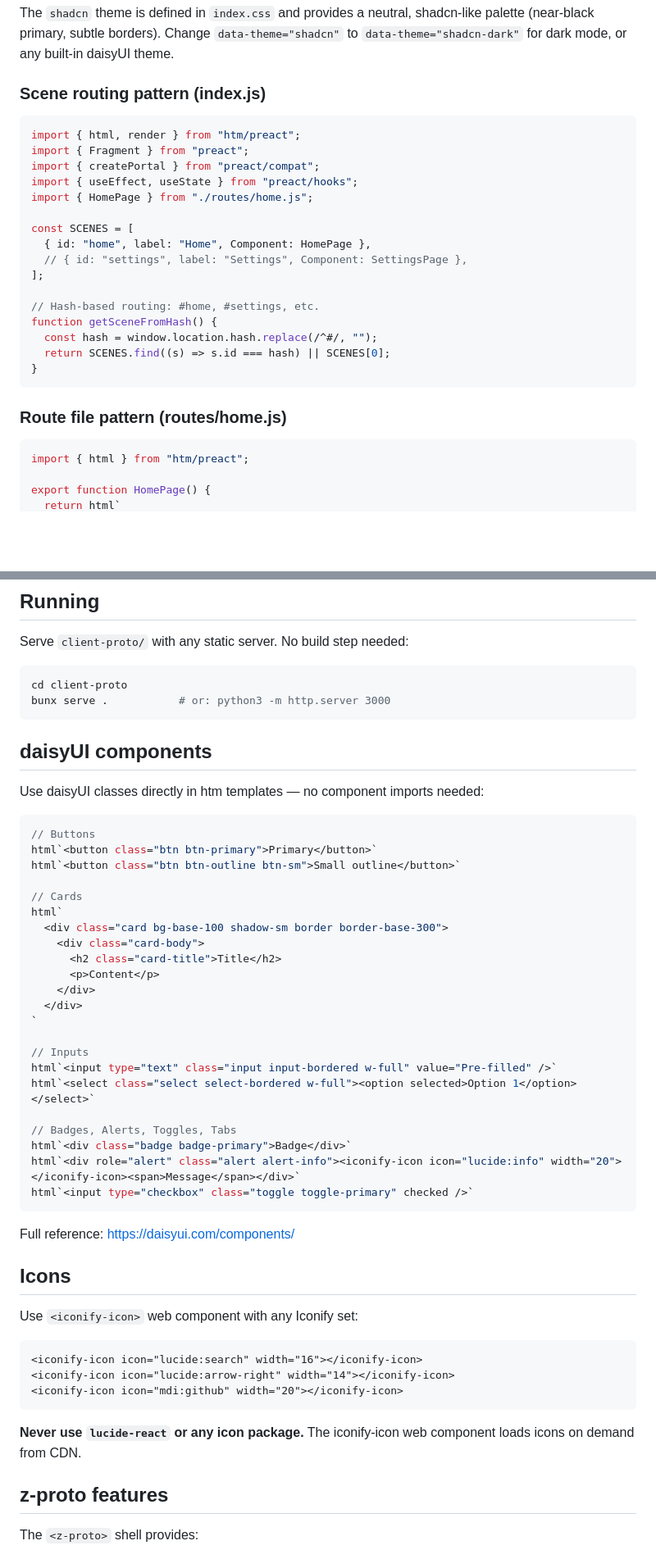
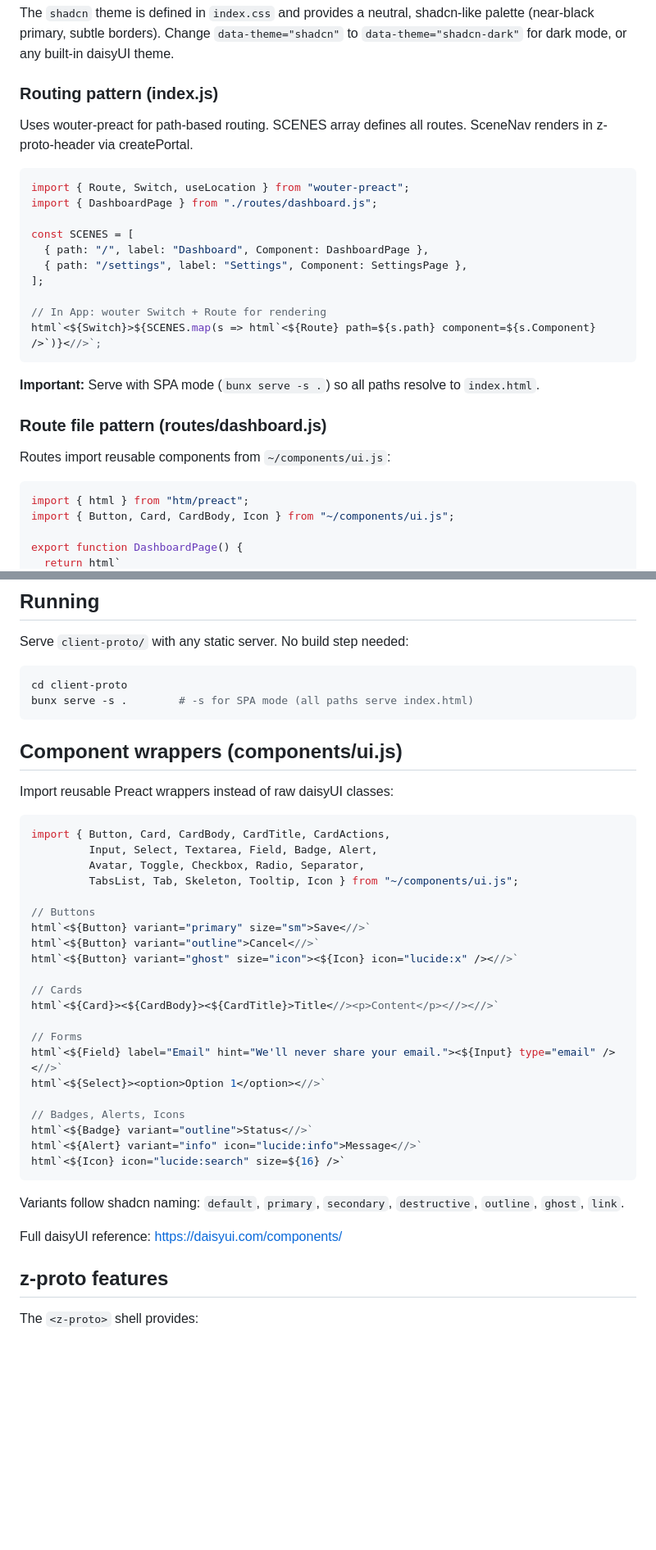
Before and after one commit to djalmajr/essential-skills, a Markdown page: skills/agile-proto/SKILL.md, 2 parts joined by grey strips. Shown at 82% size. GitHub-like rendering; blank space fills up the shorter version.

````diff
--- a/skills/agile-proto/SKILL.md
+++ b/skills/agile-proto/SKILL.md
@@ -103,31 +104,32 @@ Or create files manually following the templates. The key files are:
 
 The `shadcn` theme is defined in `index.css` and provides a neutral, shadcn-like palette (near-black primary, subtle borders). Change `data-theme="shadcn"` to `data-theme="shadcn-dark"` for dark mode, or any built-in daisyUI theme.
 
-### Scene routing pattern (index.js)
+### Routing pattern (index.js)
+
+Uses wouter-preact for path-based routing. SCENES array defines all routes. SceneNav renders in z-proto-header via createPortal.
 
 ```js
-import { html, render } from "htm/preact";
-import { Fragment } from "preact";
-import { createPortal } from "preact/compat";
-import { useEffect, useState } from "preact/hooks";
-import { HomePage } from "./routes/home.js";
+import { Route, Switch, useLocation } from "wouter-preact";
+import { DashboardPage } from "./routes/dashboard.js";
 
 const SCENES = [
-  { id: "home", label: "Home", Component: HomePage },
-  // { id: "settings", label: "Settings", Component: SettingsPage },
+  { path: "/", label: "Dashboard", Component: DashboardPage },
+  { path: "/settings", label: "Settings", Component: SettingsPage },
 ];
 
-// Hash-based routing: #home, #settings, etc.
-function getSceneFromHash() {
-  const hash = window.location.hash.replace(/^#/, "");
-  return SCENES.find((s) => s.id === hash) || SCENES[0];
-}
+// In App: wouter Switch + Route for rendering
+html`<${Switch}>${SCENES.map(s => html`<${Route} path=${s.path} component=${s.Component} />`)}<//>`;
 ```
 
-### Route file pattern (routes/home.js)
+**Important:** Serve with SPA mode (`bunx serve -s .`) so all paths resolve to `index.html`.
+
+### Route file pattern (routes/dashboard.js)
+
+Routes import reusable components from `~/components/ui.js`:
 
 ```js
 import { html } from "htm/preact";
+import { Button, Card, CardBody, Icon } from "~/components/ui.js";
 
-export function HomePage() {
+export function DashboardPage() {
   return html`
@@ -154,51 +156,40 @@ Serve `client-proto/` with any static server. No build step needed:
 
 ```bash
 cd client-proto
-bunx serve .           # or: python3 -m http.server 3000
+bunx serve -s .        # -s for SPA mode (all paths serve index.html)
 ```
 
-## daisyUI components
+## Component wrappers (components/ui.js)
 
-Use daisyUI classes directly in htm templates — no component imports needed:
+Import reusable Preact wrappers instead of raw daisyUI classes:
 
 ```js
+import { Button, Card, CardBody, CardTitle, CardActions,
+         Input, Select, Textarea, Field, Badge, Alert,
+         Avatar, Toggle, Checkbox, Radio, Separator,
+         TabsList, Tab, Skeleton, Tooltip, Icon } from "~/components/ui.js";
+
 // Buttons
-html`<button class="btn btn-primary">Primary</button>`
-html`<button class="btn btn-outline btn-sm">Small outline</button>`
+html`<${Button} variant="primary" size="sm">Save<//>`
+html`<${Button} variant="outline">Cancel<//>`
+html`<${Button} variant="ghost" size="icon"><${Icon} icon="lucide:x" /><//>`
 
 // Cards
-html`
-  <div class="card bg-base-100 shadow-sm border border-base-300">
-    <div class="card-body">
-      <h2 class="card-title">Title</h2>
-      <p>Content</p>
-    </div>
-  </div>
-`
+html`<${Card}><${CardBody}><${CardTitle}>Title<//><p>Content</p><//><//>`
 
-// Inputs
-html`<input type="text" class="input input-bordered w-full" value="Pre-filled" />`
-html`<select class="select select-bordered w-full"><option selected>Option 1</option></select>`
+// Forms
+html`<${Field} label="Email" hint="We'll never share your email."><${Input} type="email" /><//>`
+html`<${Select}><option>Option 1</option><//>`
 
-// Badges, Alerts, Toggles, Tabs
-html`<div class="badge badge-primary">Badge</div>`
-html`<div role="alert" class="alert alert-info"><iconify-icon icon="lucide:info" width="20"></iconify-icon><span>Message</span></div>`
-html`<input type="checkbox" class="toggle toggle-primary" checked />`
+// Badges, Alerts, Icons
+html`<${Badge} variant="outline">Status<//>`
+html`<${Alert} variant="info" icon="lucide:info">Message<//>`
+html`<${Icon} icon="lucide:search" size=${16} />`
 ```
 
-Full reference: https://daisyui.com/components/
+Variants follow shadcn naming: `default`, `primary`, `secondary`, `destructive`, `outline`, `ghost`, `link`.
 
-## Icons
-
-Use `<iconify-icon>` web component with any Iconify set:
-
-```html
-<iconify-icon icon="lucide:search" width="16"></iconify-icon>
-<iconify-icon icon="lucide:arrow-right" width="14"></iconify-icon>
-<iconify-icon icon="mdi:github" width="20"></iconify-icon>
-```
-
-**Never use `lucide-react` or any icon package.** The iconify-icon web component loads icons on demand from CDN.
+Full daisyUI reference: https://daisyui.com/components/
 
 ## z-proto features
 
````
Also changed, not shown: other parts of skills/agile-proto/SKILL.md (+34 -31 lines).
